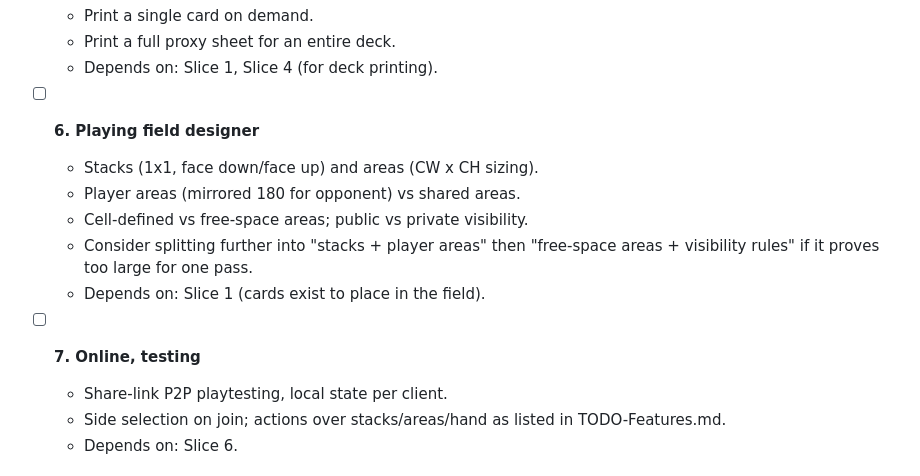
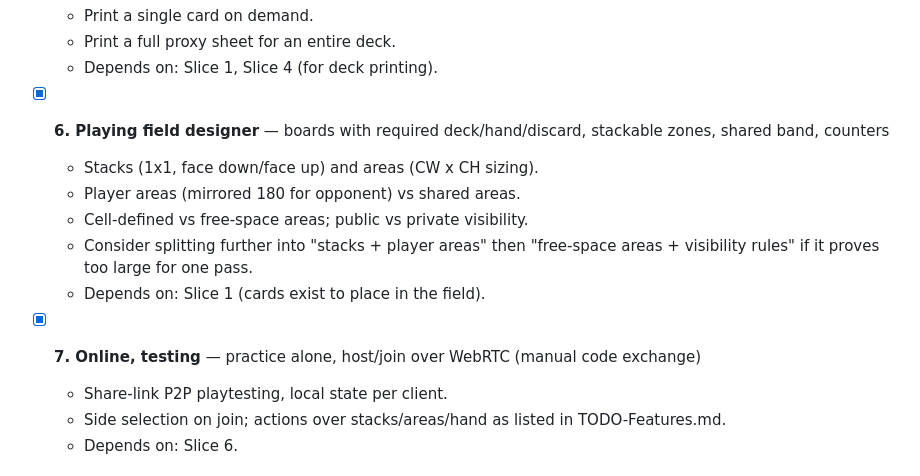
Before and after one commit to Nicoliis/TCG-Prototyper, a Markdown page: FEATURE-SLICES.md, the part around the change. Rendered like a GitHub page.

Commit message:
Mark playing field designer and online testing slices as done
Co-Authored-By: Claude Sonnet 5.5 <noreply@anthropic.com>

```diff
--- a/FEATURE-SLICES.md
+++ b/FEATURE-SLICES.md
@@ -37,7 +37,7 @@ Status legend: `[ ]` not started, `[~]` in progress, `[x]` done.
   - Print a full proxy sheet for an entire deck.
   - Depends on: Slice 1, Slice 4 (for deck printing).
 
-- [ ] **6. Playing field designer**
+- [x] **6. Playing field designer** — boards with required deck/hand/discard, stackable zones, shared band, counters
   - Stacks (1x1, face down/face up) and areas (CW x CH sizing).
   - Player areas (mirrored 180 for opponent) vs shared areas.
   - Cell-defined vs free-space areas; public vs private visibility.
@@ -45,7 +45,7 @@ Status legend: `[ ]` not started, `[~]` in progress, `[x]` done.
     "free-space areas + visibility rules" if it proves too large for one pass.
   - Depends on: Slice 1 (cards exist to place in the field).
 
-- [ ] **7. Online, testing**
+- [x] **7. Online, testing** — practice alone, host/join over WebRTC (manual code exchange)
   - Share-link P2P playtesting, local state per client.
   - Side selection on join; actions over stacks/areas/hand as listed in
     TODO-Features.md.
```
